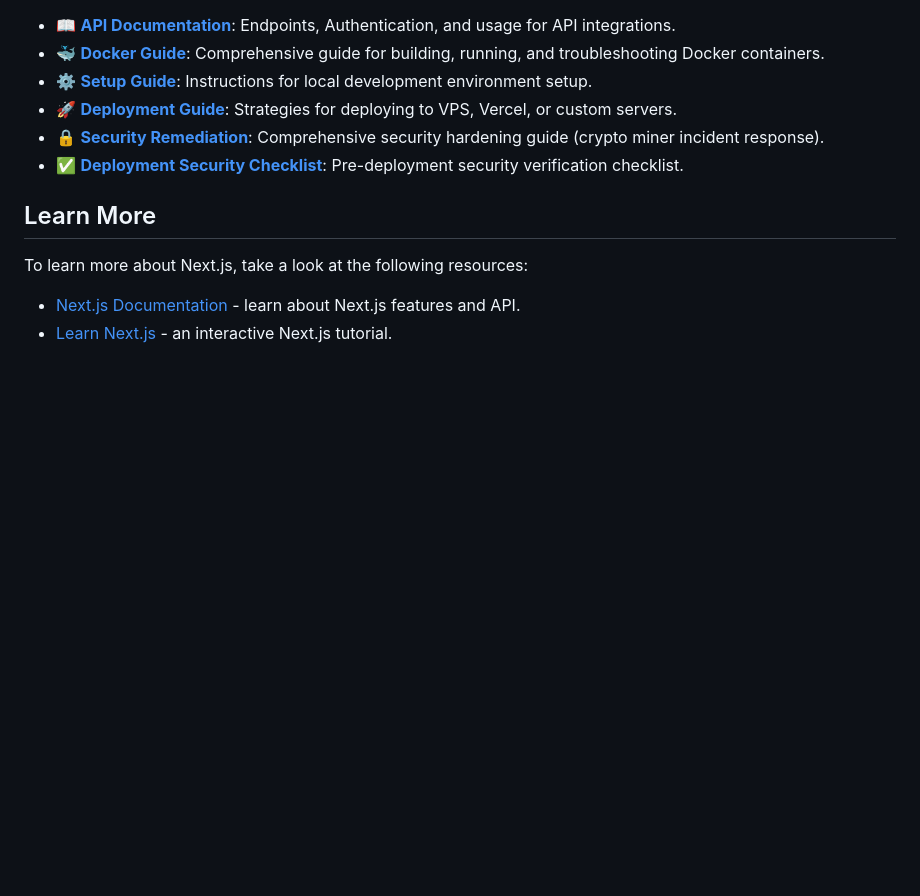
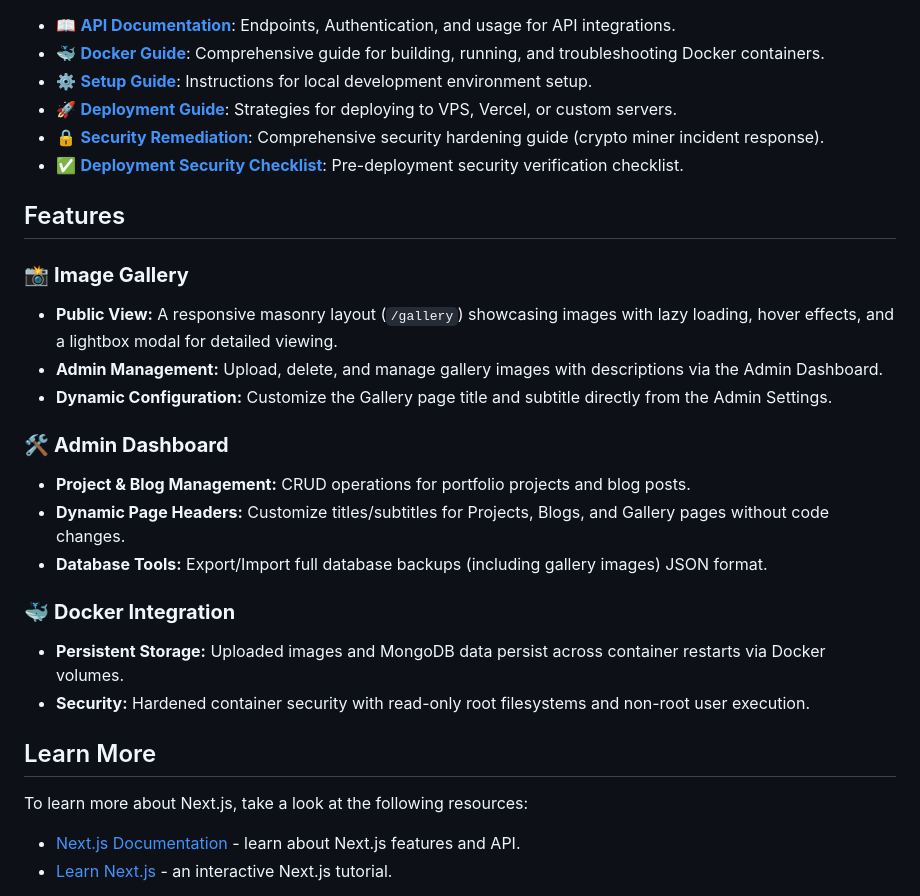
Before and after one commit to aiyu-ayaan/Aiyu, a Markdown page: README.md, the part around the change. Rendered like a GitHub page; blank space fills up the shorter version.

Commit message:
docs: Add detailed descriptions for Image Gallery, Admin Dashboard, and Docker integration features to README.

```diff
--- a/README.md
+++ b/README.md
@@ -30,6 +30,22 @@ For detailed guides, please refer to the `docs/` folder:
 - 🚀 **[Deployment Guide](docs/DEPLOYMENT.md)**: Strategies for deploying to VPS, Vercel, or custom servers.
 - 🔒 **[Security Remediation](SECURITY_REMEDIATION.md)**: Comprehensive security hardening guide (crypto miner incident response).
 - ✅ **[Deployment Security Checklist](DEPLOYMENT_SECURITY_CHECKLIST.md)**: Pre-deployment security verification checklist.
+
+## Features
+
+### 📸 **Image Gallery**
+- **Public View:** A responsive masonry layout (`/gallery`) showcasing images with lazy loading, hover effects, and a lightbox modal for detailed viewing.
+- **Admin Management:** Upload, delete, and manage gallery images with descriptions via the Admin Dashboard.
+- **Dynamic Configuration:** Customize the Gallery page title and subtitle directly from the Admin Settings.
+
+### 🛠️ **Admin Dashboard**
+- **Project & Blog Management:** CRUD operations for portfolio projects and blog posts.
+- **Dynamic Page Headers:** Customize titles/subtitles for Projects, Blogs, and Gallery pages without code changes.
+- **Database Tools:** Export/Import full database backups (including gallery images) JSON format.
+
+### 🐳 **Docker Integration**
+- **Persistent Storage:** Uploaded images and MongoDB data persist across container restarts via Docker volumes.
+- **Security:** Hardened container security with read-only root filesystems and non-root user execution.
 
 ## Learn More
 
```
